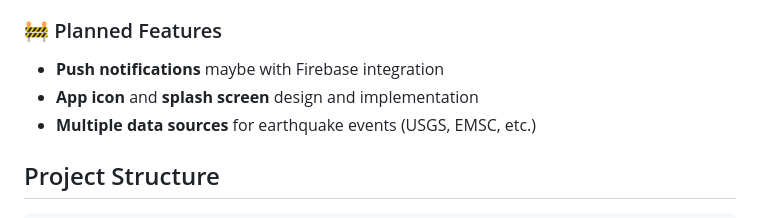
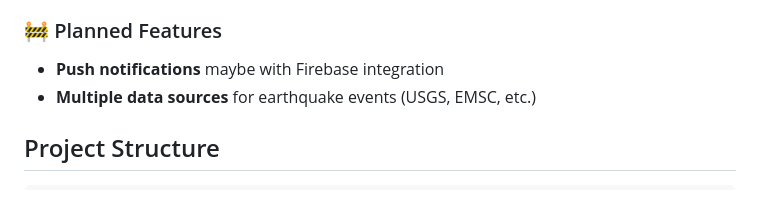
Before and after one commit to Al3x18/flutter_w-quake, a Markdown page: README.md, the part around the change. GitHub-like rendering.

Commit message:
Remove planned features for app icon and splash screen design from README.md

```diff
--- a/README.md
+++ b/README.md
@@ -83,7 +83,6 @@ For more information, visit: [INGV Web Services Documentation](https://webservic
 ### 🚧 Planned Features
 
 - **Push notifications** maybe with Firebase integration
-- **App icon** and **splash screen** design and implementation
 - **Multiple data sources** for earthquake events (USGS, EMSC, etc.)
 
 ## Project Structure
```
